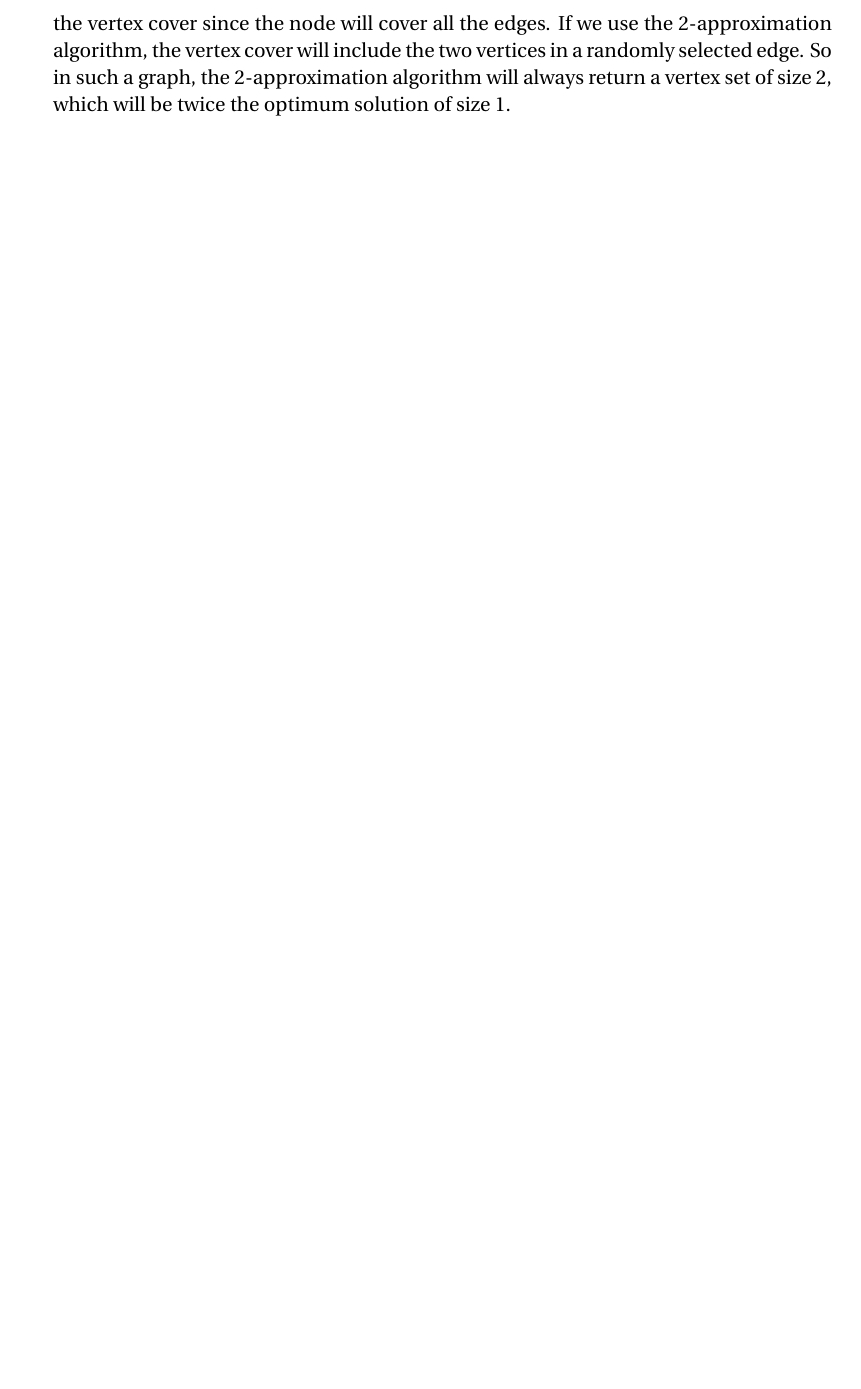
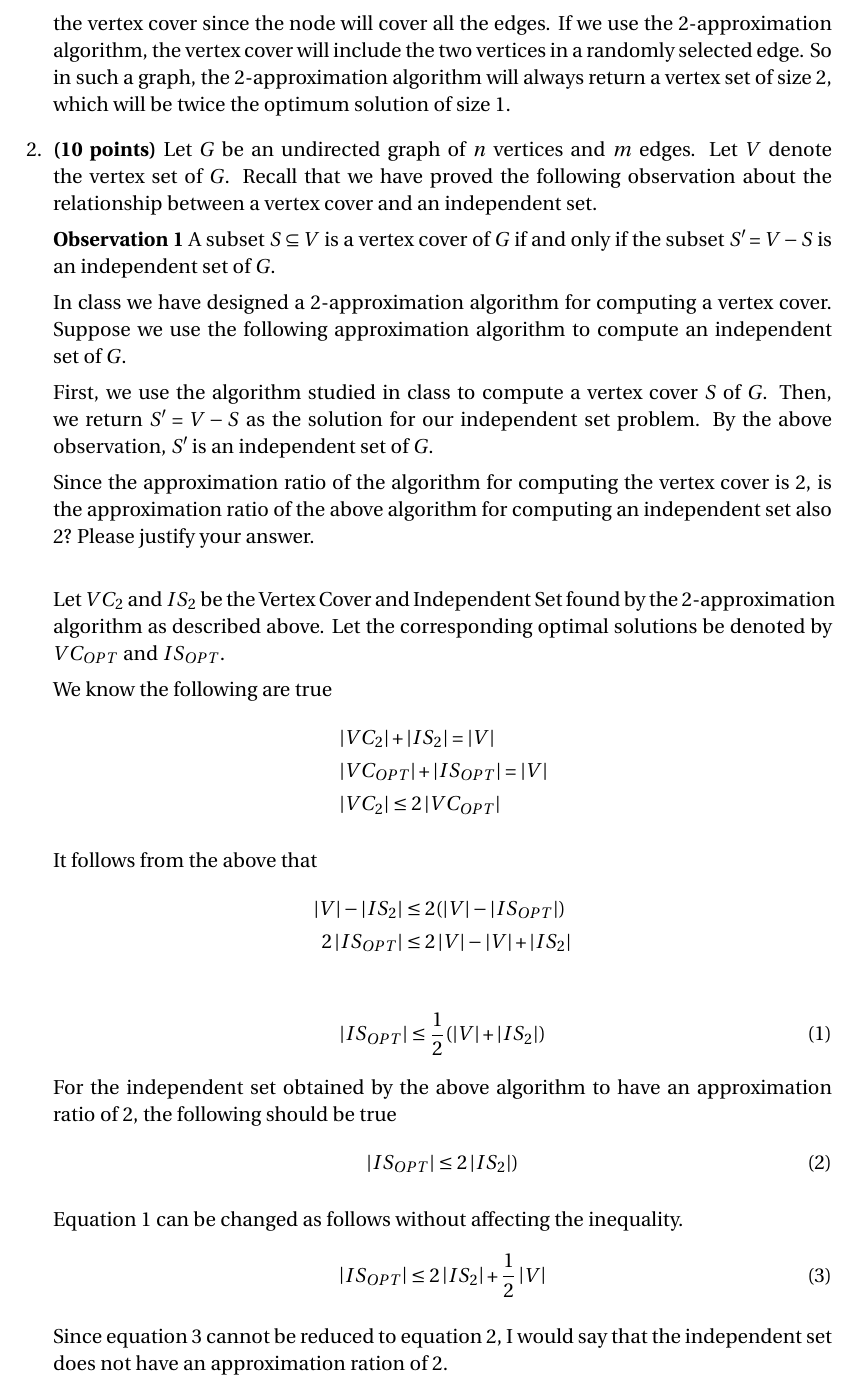
Before and after one commit to gopalmenon/CS-7910-Assignment-7, a LaTeX problem sheet (HW7.tex): part of page 2 of 2, cut so that both start at the same text, the shorter picture padded with empty space. Compiled offline with pdfLaTeX.

Commit message:
Added answer 2. Not sure if its correct or not.

```diff
--- a/HW7.tex
+++ b/HW7.tex
@@ -39,7 +39,6 @@
 \renewcommand{\footrulewidth}{0pt} % Remove footer underlines
 \setlength{\headheight}{5pt} % Customize the height of the header
 
-\numberwithin{equation}{section} % Number equations within sections (i.e. 1.1, 1.2, 2.1, 2.2 instead of 1, 2, 3, 4)
 \numberwithin{figure}{section} % Number figures within sections (i.e. 1.1, 1.2, 2.1, 2.2 instead of 1, 2, 3, 4)
 \numberwithin{table}{section} % Number tables within sections (i.e. 1.1, 1.2, 2.1, 2.2 instead of 1, 2, 3, 4)
 
@@ -122,6 +124,50 @@ This actually proves that the approximation ratio 2 is \enquote{tight} for our a
 \end{frame}
 
 Figure \ref{StarGraph} shows an example of a star shaped graph where node $a$ is connected to every other node by an edge. In such a graph, the set of vertices with just the node $a$ will be the vertex cover since the node will cover all the edges. If we use the 2-approximation algorithm, the vertex cover will include the two vertices in a randomly selected edge. So in such a graph, the 2-approximation algorithm will always return a vertex set of size $2$, which will be twice the optimum solution of size $1$.
+
+\item \textbf{(10 points)} Let $G$ be an undirected graph of $n$ vertices and $m$ edges. Let $V$ denote the vertex set of $G$. Recall that we have proved the following observation about the relationship between a vertex cover and an independent set.
+
+\textbf{Observation 1} A subset $S \subseteq V$ is a vertex cover of $G$ if and only if the subset $S\textprime = V - S$ is an independent set of $G$.
+
+In class we have designed a 2-approximation algorithm for computing a vertex cover. Suppose we use the following approximation algorithm to compute an independent set of $G$.
+
+First, we use the algorithm studied in class to compute a vertex cover $S$ of $G$. Then, we return $S\textprime = V - S$ as the solution for our independent set problem. By the above observation, $S\textprime$ is an independent set of $G$.
+
+Since the approximation ratio of the algorithm for computing the vertex cover is 2, is the approximation ratio of the above algorithm for computing an independent set also 2?
+Please justify your answer.\\
+
+Let $VC_2$ and $IS_2$ be the Vertex Cover and Independent Set found by the 2-approximation algorithm as described above. Let the corresponding optimal solutions be denoted by $VC_{OPT}$ and $IS_{OPT}$.
+
+We know the following are true
+\begin{align*} \label{ISplusVC}
+&\left | VC_2 \right | + \left | IS_2 \right | = \left | V \right |\\
+&\left | VC_{OPT} \right | + \left | IS_{OPT} \right | = \left | V \right |\\
+&\left | VC_2 \right | \leq 2 \left | VC_{OPT} \right |
+\end{align*}
+
+It follows from the above that
+\begin{align*}
+\left | V \right | - \left | IS_2 \right | &\leq 2( \left | V \right | - \left| IS_{OPT} \right|)\\
+2 \left | IS_{OPT} \right | &\leq 2 \left | V \right | - \left | V \right | + \left | IS_2 \right |\\
+\end{align*}
+\begin{equation}
+\label{eq1}
+\left | IS_{OPT} \right | \leq \frac{1}{2} (\left | V \right | + \left | IS_2 \right |)
+\end{equation}
+
+For the independent set obtained by the above algorithm to have an approximation ratio of 2, the following should be true
+\begin{align}
+\label{eq2}
+\left | IS_{OPT} \right | \leq 2 \left | IS_2 \right |)
+\end{align}
+
+Equation \ref{eq1} can be changed as follows without affecting the inequality.
+\begin{equation}
+\label{eq3}
+\left | IS_{OPT} \right | \leq 2 \left | IS_2 \right | + \frac{1}{2} \left | V \right |
+\end{equation}
+
+Since equation \ref{eq3} cannot be reduced to equation \ref{eq2}, I would say that the independent set does not have an approximation ration of 2.
 \end{enumerate}
 
 %----------------------------------------------------------------------------------------
```
Also changed, not shown: HW7.pdf, HW7.tex (3 more changed lines), 3 other files.
